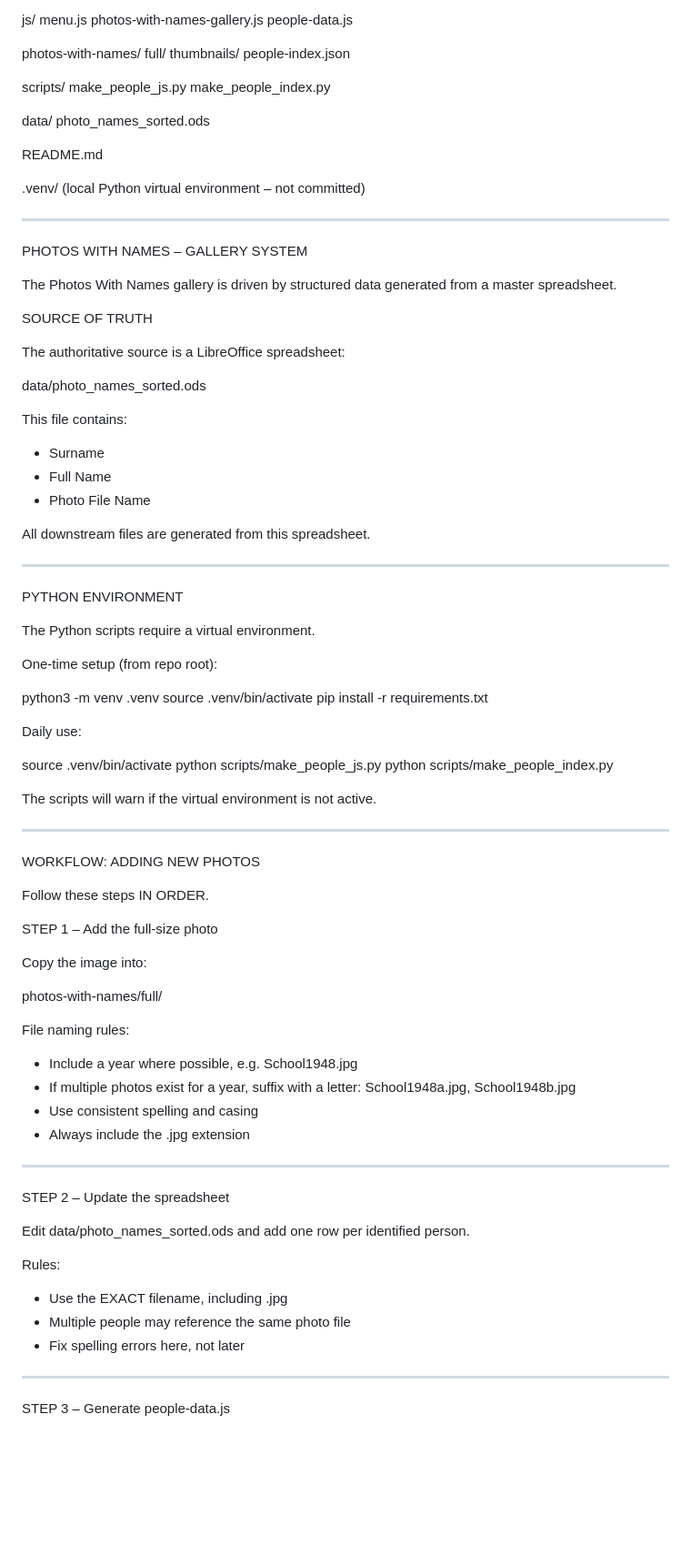
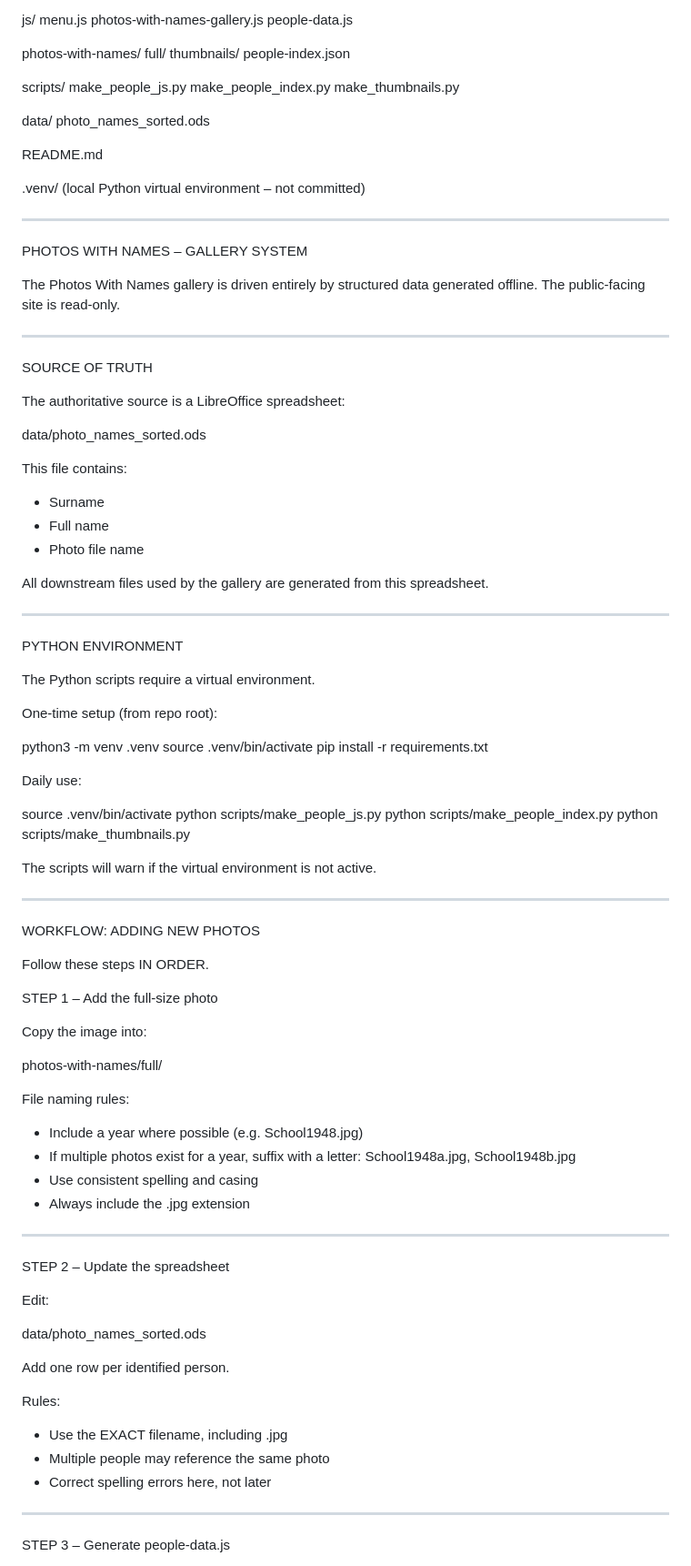
Before and after one commit to AlanjRichardson/kinghorninformationsources.github.io, a Markdown page: README.md, the part around one of its changes. Shown at 91% size. GitHub-like rendering; blank space fills up the shorter version.

```diff
--- a/README.md
+++ b/README.md
@@ -40,6 +46,7 @@ kinghorninformationsources.github.io/
   scripts/
     make_people_js.py
     make_people_index.py
+    make_thumbnails.py
 
   data/
     photo_names_sorted.ods
@@ -52,8 +59,10 @@ kinghorninformationsources.github.io/
 
 PHOTOS WITH NAMES – GALLERY SYSTEM
 
-The Photos With Names gallery is driven by structured data generated from a
-master spreadsheet.
+The Photos With Names gallery is driven entirely by structured data generated
+offline. The public-facing site is read-only.
+
+------------------------------------------------------------
 
 SOURCE OF TRUTH
 
@@ -63,10 +72,10 @@ The authoritative source is a LibreOffice spreadsheet:
 
 This file contains:
 - Surname
-- Full Name
-- Photo File Name
+- Full name
+- Photo file name
 
-All downstream files are generated from this spreadsheet.
+All downstream files used by the gallery are generated from this spreadsheet.
 
 ------------------------------------------------------------
 
@@ -85,6 +94,7 @@ Daily use:
   source .venv/bin/activate
   python scripts/make_people_js.py
   python scripts/make_people_index.py
+  python scripts/make_thumbnails.py
 
 The scripts will warn if the virtual environment is not active.
 
@@ -101,7 +111,7 @@ Copy the image into:
   photos-with-names/full/
 
 File naming rules:
-- Include a year where possible, e.g. School1948.jpg
+- Include a year where possible (e.g. School1948.jpg)
 - If multiple photos exist for a year, suffix with a letter:
   School1948a.jpg, School1948b.jpg
 - Use consistent spelling and casing
@@ -111,12 +121,16 @@ File naming rules:
 
 STEP 2 – Update the spreadsheet
 
-Edit data/photo_names_sorted.ods and add one row per identified person.
+Edit:
+
+  data/photo_names_sorted.ods
+
+Add one row per identified person.
 
 Rules:
 - Use the EXACT filename, including .jpg
-- Multiple people may reference the same photo file
-- Fix spelling errors here, not later
+- Multiple people may reference the same photo
+- Correct spelling errors here, not later
 
 ------------------------------------------------------------
 
```
Also changed, not shown: other parts of README.md (+33 -14 lines).
